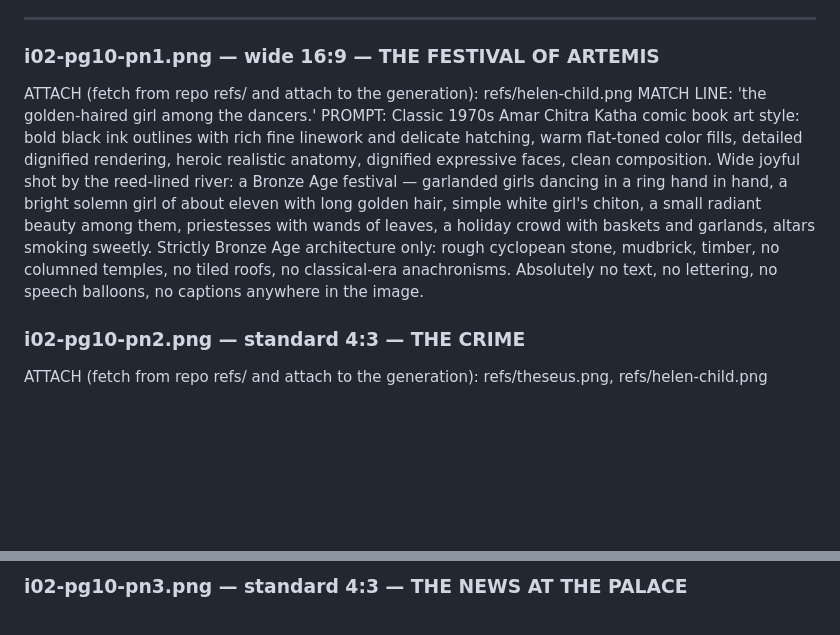
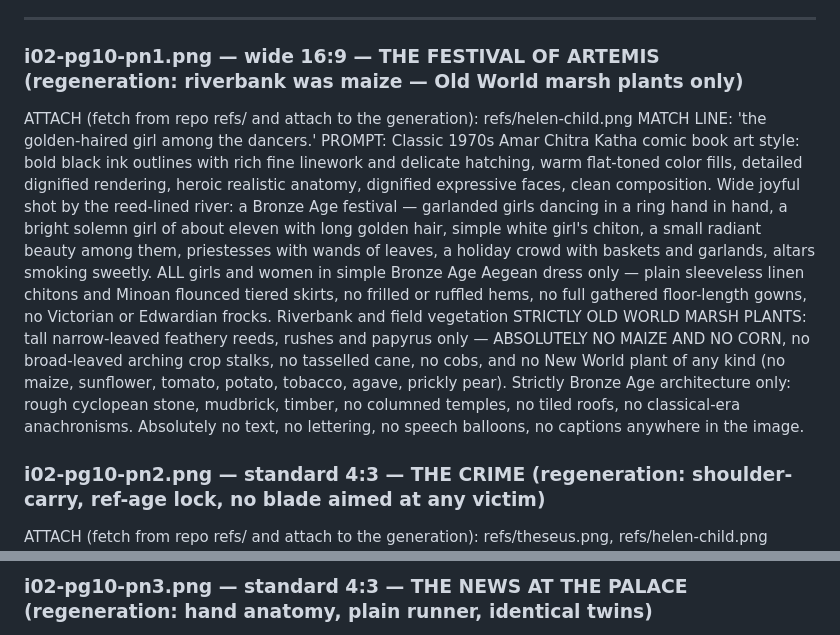
Before and after one commit to kartheeque/trojan-cycle, a Markdown page: issues/issue-02/prompts.md, 2 parts joined by grey strips. Drawn GitHub-style; blank space fills up the shorter version.

```diff
--- a/issues/issue-02/prompts.md
+++ b/issues/issue-02/prompts.md
@@ -135,10 +135,10 @@ PROMPT: Classic 1970s Amar Chitra Katha comic book art style: bold black ink out
 
 ---
 
-### i02-pg10-pn1.png — wide 16:9 — THE FESTIVAL OF ARTEMIS
+### i02-pg10-pn1.png — wide 16:9 — THE FESTIVAL OF ARTEMIS (regeneration: riverbank was maize — Old World marsh plants only)
 ATTACH (fetch from repo refs/ and attach to the generation): refs/helen-child.png
 MATCH LINE: 'the golden-haired girl among the dancers.'
-PROMPT: Classic 1970s Amar Chitra Katha comic book art style: bold black ink outlines with rich fine linework and delicate hatching, warm flat-toned color fills, detailed dignified rendering, heroic realistic anatomy, dignified expressive faces, clean composition. Wide joyful shot by the reed-lined river: a Bronze Age festival — garlanded girls dancing in a ring hand in hand, a bright solemn girl of about eleven with long golden hair, simple white girl's chiton, a small radiant beauty among them, priestesses with wands of leaves, a holiday crowd with baskets and garlands, altars smoking sweetly. Strictly Bronze Age architecture only: rough cyclopean stone, mudbrick, timber, no columned temples, no tiled roofs, no classical-era anachronisms. Absolutely no text, no lettering, no speech balloons, no captions anywhere in the image.
+PROMPT: Classic 1970s Amar Chitra Katha comic book art style: bold black ink outlines with rich fine linework and delicate hatching, warm flat-toned color fills, detailed dignified rendering, heroic realistic anatomy, dignified expressive faces, clean composition. Wide joyful shot by the reed-lined river: a Bronze Age festival — garlanded girls dancing in a ring hand in hand, a bright solemn girl of about eleven with long golden hair, simple white girl's chiton, a small radiant beauty among them, priestesses with wands of leaves, a holiday crowd with baskets and garlands, altars smoking sweetly. ALL girls and women in simple Bronze Age Aegean dress only — plain sleeveless linen chitons and Minoan flounced tiered skirts, no frilled or ruffled hems, no full gathered floor-length gowns, no Victorian or Edwardian frocks. Riverbank and field vegetation STRICTLY OLD WORLD MARSH PLANTS: tall narrow-leaved feathery reeds, rushes and papyrus only — ABSOLUTELY NO MAIZE AND NO CORN, no broad-leaved arching crop stalks, no tasselled cane, no cobs, and no New World plant of any kind (no maize, sunflower, tomato, potato, tobacco, agave, prickly pear). Strictly Bronze Age architecture only: rough cyclopean stone, mudbrick, timber, no columned temples, no tiled roofs, no classical-era anachronisms. Absolutely no text, no lettering, no speech balloons, no captions anywhere in the image.
 
-### i02-pg10-pn2.png — standard 4:3 — THE CRIME
+### i02-pg10-pn2.png — standard 4:3 — THE CRIME (regeneration: shoulder-carry, ref-age lock, no blade aimed at any victim)
 ATTACH (fetch from repo refs/ and attach to the generation): refs/theseus.png, refs/helen-child.png
@@ -147,3 +147,3 @@ PROMPT: Classic 1970s Amar Chitra Katha comic book art style: bold black ink out
 
-### i02-pg10-pn3.png — standard 4:3 — THE NEWS AT THE PALACE
+### i02-pg10-pn3.png — standard 4:3 — THE NEWS AT THE PALACE (regeneration: hand anatomy, plain runner, identical twins)
 ATTACH (fetch from repo refs/ and attach to the generation): refs/tyndareus.png, refs/leda.png
```
Also changed, not shown: other parts of issues/issue-02/prompts.md (+4 -4 lines).
